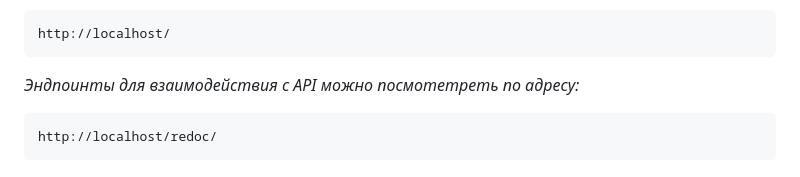
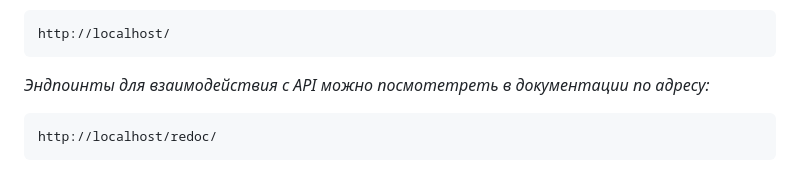
Before and after one commit to qzonic/VkTest, a Markdown page: README.md, the part around the change. Drawn GitHub-style.

````diff
--- a/README.md
+++ b/README.md
@@ -47,7 +47,7 @@ docker-compose exec web python manage.py collectstatic --no-input
 http://localhost/
 ```
 
-*Эндпоинты для взаимодействия с API можно посмотетреть по адресу:*
+*Эндпоинты для взаимодействия с API можно посмотетреть в документации по адресу:*
 ```
 http://localhost/redoc/
 ```
````
